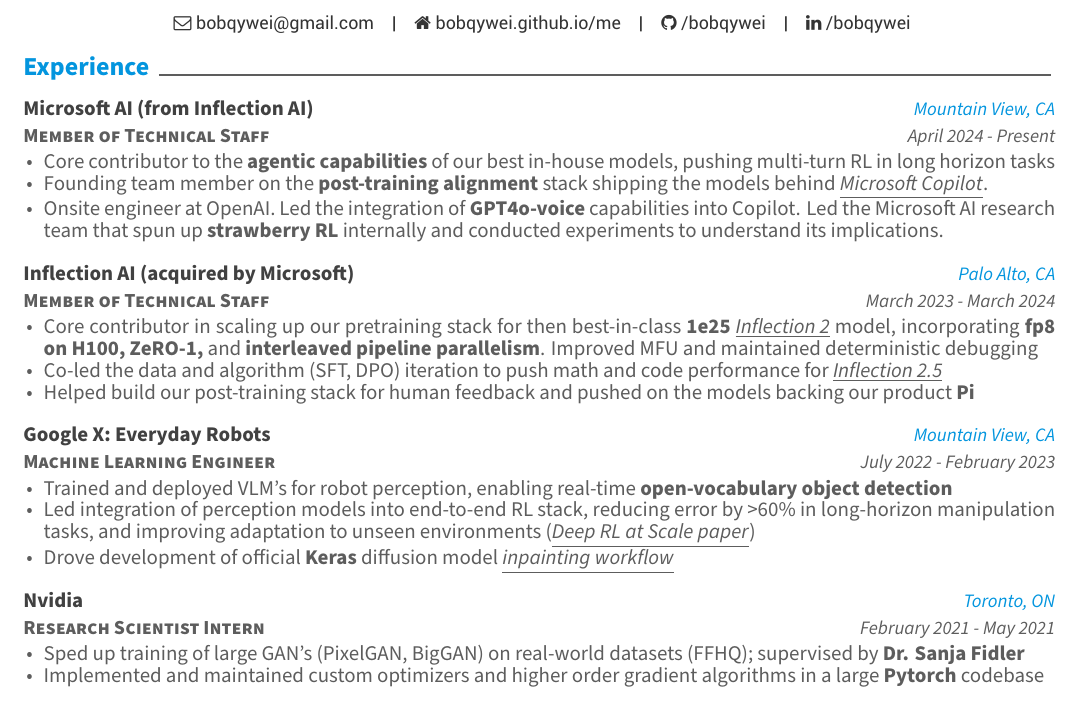
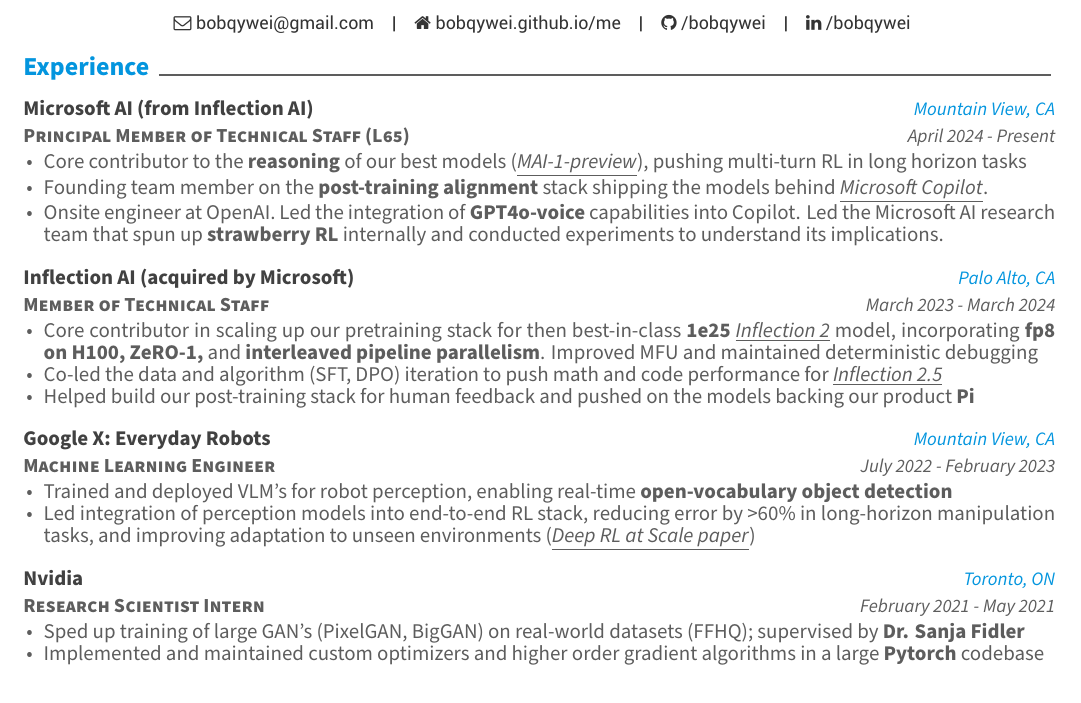
Before and after one commit to bobqywei/Resume, a LaTeX CV (latex_resume/resume.tex, which reads latex_resume/resume/experience.tex): part of the page, cut so that both start at the same text. Compiled offline with XeLaTeX.

Commit message:
udpate oct1

```diff
--- a/latex_resume/resume/experience.tex
+++ b/latex_resume/resume/experience.tex
@@ -2,13 +2,13 @@
 
 \begin{cventries}
   \cventry
-    {Member of Technical Staff} % Job title
+    {Principal Member of Technical Staff (L65)} % Job title
     {Microsoft AI (from Inflection AI)} % Organization
     {Mountain View, CA} % Location
     {April 2024 - Present} % Date(s)
     {
       \begin{cvitems} % Description(s) of tasks/responsibilities
-        \item {Core contributor to the \textbf{agentic capabilities} of our best in-house models, pushing multi-turn RL in long horizon tasks}
+        \item {Core contributor to the \textbf{reasoning} of our best models (\href{https://microsoft.ai/news/two-new-in-house-models/}{\underline{\textit{MAI-1-preview}}}), pushing multi-turn RL in long horizon tasks}
         \item {Founding team member on the \textbf{post-training alignment} stack shipping the models behind \href{https://copilot.microsoft.com/}{\underline{\textit{Microsoft Copilot}}}.}
         \item {Onsite engineer at OpenAI. Led the integration of \textbf{GPT4o-voice} capabilities into Copilot. Led the Microsoft AI research team that spun up \textbf{strawberry RL} internally and conducted experiments to understand its implications.}
       \end{cvitems}
@@ -36,7 +36,7 @@
       \begin{cvitems} % Description(s) of tasks/responsibilities
         \item {Trained and deployed VLM's for robot perception, enabling real-time \textbf{open-vocabulary object detection}}
         \item {Led integration of perception models into end-to-end RL stack, reducing error by >60\% in long-horizon manipulation tasks, and improving adaptation to unseen environments \href{https://rl-at-scale.github.io/}{(\underline{\textit{Deep RL at Scale paper}})}}
-        \item {Drove development of official \textbf{Keras} diffusion model \href{https://github.com/keras-team/keras-cv/pull/973}{\underline{\textit{inpainting workflow}}}}
+        % \item {Drove development of official \textbf{Keras} diffusion model \href{https://github.com/keras-team/keras-cv/pull/973}{\underline{\textit{inpainting workflow}}}}
       \end{cvitems}
     }
 
```
Also changed, not shown: latex_resume/resume.pdf.
